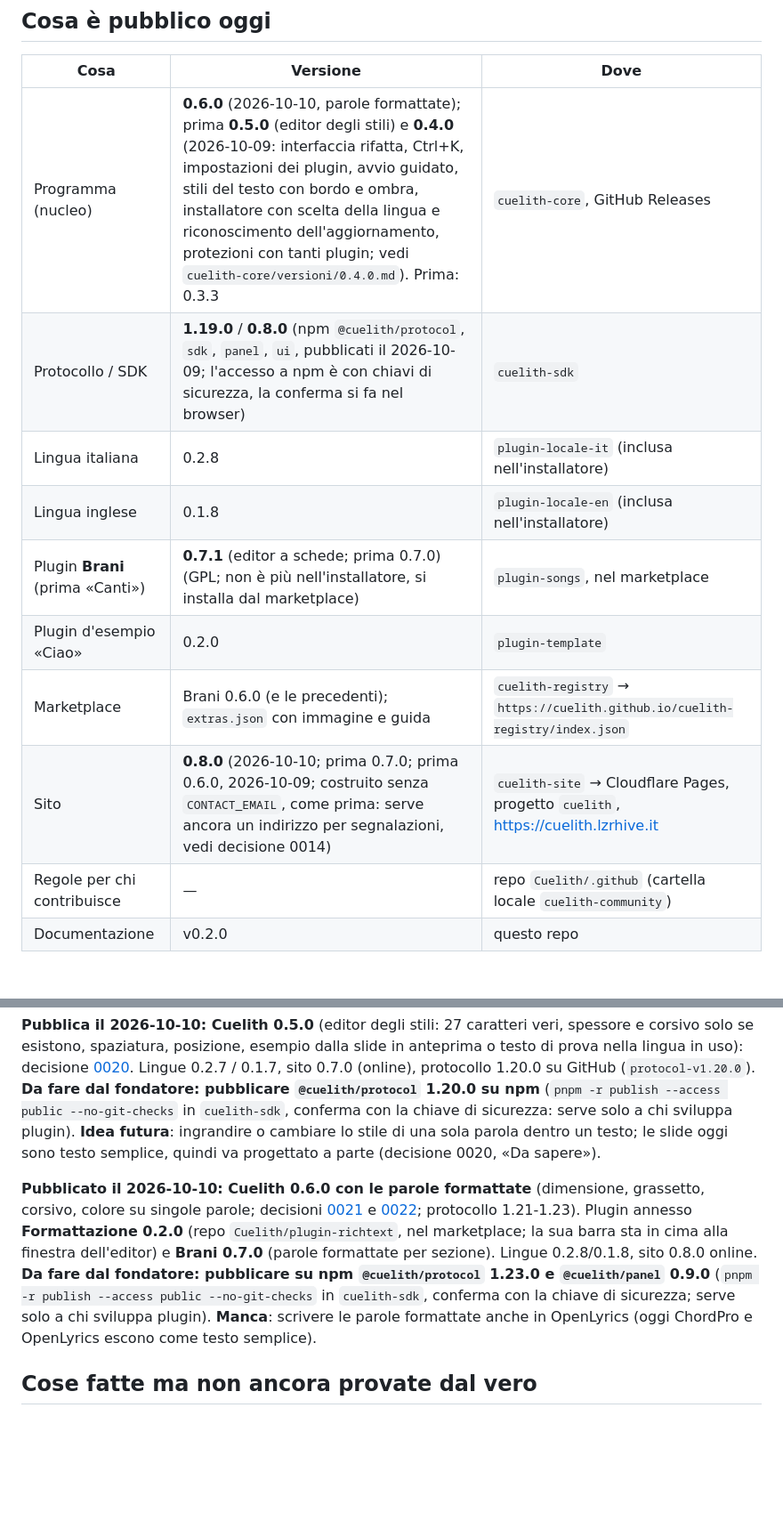
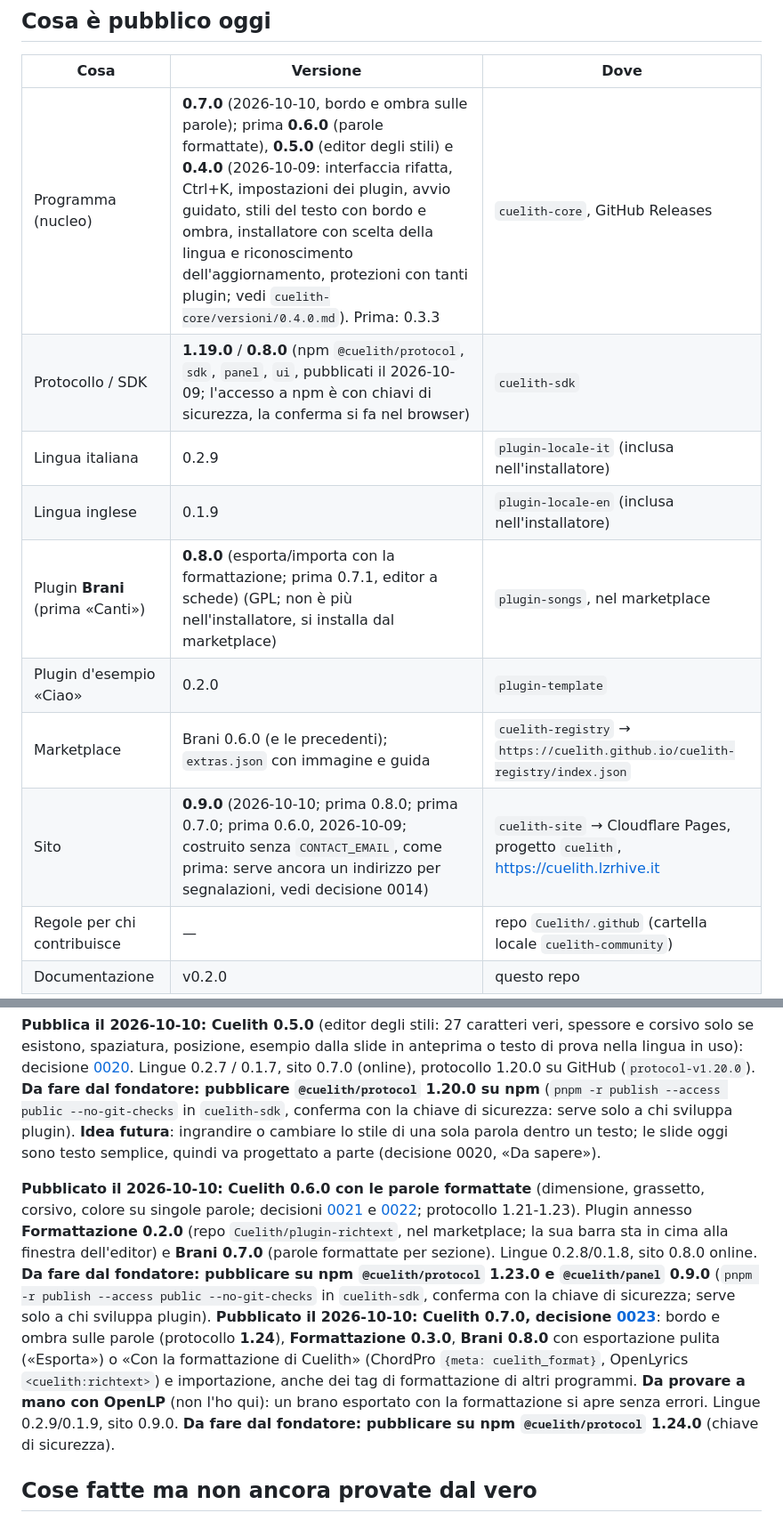
Before and after one commit to Cuelith/cuelith-docs, a Markdown page: STATO.md, 2 parts joined by grey strips. Shown at 89% size. GitHub-like rendering; blank space fills up the shorter version.

Commit message:
Documenti e guide: bordo e ombra, brani con formattazione (0.7.0)
Co-Authored-By: Claude Sonnet 5.5 <noreply@anthropic.com>

```diff
--- a/STATO.md
+++ b/STATO.md
@@ -10,14 +10,14 @@ Cuelith 0.2.0 è pubblico (Windows e Linux, italiano e inglese), il sito è onli
 
 | Cosa | Versione | Dove |
 | --- | --- | --- |
-| Programma (nucleo) | **0.6.0** (2026-10-10, parole formattate); prima **0.5.0** (editor degli stili) e **0.4.0** (2026-10-09: interfaccia rifatta, Ctrl+K, impostazioni dei plugin, avvio guidato, stili del testo con bordo e ombra, installatore con scelta della lingua e riconoscimento dell'aggiornamento, protezioni con tanti plugin; vedi `cuelith-core/versioni/0.4.0.md`). Prima: 0.3.3 | `cuelith-core`, GitHub Releases |
+| Programma (nucleo) | **0.7.0** (2026-10-10, bordo e ombra sulle parole); prima **0.6.0** (parole formattate), **0.5.0** (editor degli stili) e **0.4.0** (2026-10-09: interfaccia rifatta, Ctrl+K, impostazioni dei plugin, avvio guidato, stili del testo con bordo e ombra, installatore con scelta della lingua e riconoscimento dell'aggiornamento, protezioni con tanti plugin; vedi `cuelith-core/versioni/0.4.0.md`). Prima: 0.3.3 | `cuelith-core`, GitHub Releases |
 | Protocollo / SDK | **1.19.0** / **0.8.0** (npm `@cuelith/protocol`, `sdk`, `panel`, `ui`, pubblicati il 2026-10-09; l'accesso a npm è con chiavi di sicurezza, la conferma si fa nel browser) | `cuelith-sdk` |
-| Lingua italiana | 0.2.8 | `plugin-locale-it` (inclusa nell'installatore) |
-| Lingua inglese | 0.1.8 | `plugin-locale-en` (inclusa nell'installatore) |
-| Plugin **Brani** (prima «Canti») | **0.7.1** (editor a schede; prima 0.7.0) (GPL; non è più nell'installatore, si installa dal marketplace) | `plugin-songs`, nel marketplace |
+| Lingua italiana | 0.2.9 | `plugin-locale-it` (inclusa nell'installatore) |
+| Lingua inglese | 0.1.9 | `plugin-locale-en` (inclusa nell'installatore) |
+| Plugin **Brani** (prima «Canti») | **0.8.0** (esporta/importa con la formattazione; prima 0.7.1, editor a schede) (GPL; non è più nell'installatore, si installa dal marketplace) | `plugin-songs`, nel marketplace |
 | Plugin d'esempio «Ciao» | 0.2.0 | `plugin-template` |
 | Marketplace | Brani 0.6.0 (e le precedenti); `extras.json` con immagine e guida | `cuelith-registry` → `https://cuelith.github.io/cuelith-registry/index.json` |
-| Sito | **0.8.0** (2026-10-10; prima 0.7.0; prima 0.6.0, 2026-10-09; costruito senza `CONTACT_EMAIL`, come prima: serve ancora un indirizzo per segnalazioni, vedi decisione 0014) | `cuelith-site` → Cloudflare Pages, progetto `cuelith`, <https://cuelith.lzrhive.it> |
+| Sito | **0.9.0** (2026-10-10; prima 0.8.0; prima 0.7.0; prima 0.6.0, 2026-10-09; costruito senza `CONTACT_EMAIL`, come prima: serve ancora un indirizzo per segnalazioni, vedi decisione 0014) | `cuelith-site` → Cloudflare Pages, progetto `cuelith`, <https://cuelith.lzrhive.it> |
 | Regole per chi contribuisce | — | repo `Cuelith/.github` (cartella locale `cuelith-community`) |
 | Documentazione | v0.2.0 | questo repo |
 
@@ -72,7 +72,7 @@ Il fondatore vuole provare tutto in locale prima di pubblicare (nucleo 0.4.0, pr
 
 **Pubblica il 2026-10-10: Cuelith 0.5.0** (editor degli stili: 27 caratteri veri, spessore e corsivo solo se esistono, spaziatura, posizione, esempio dalla slide in anteprima o testo di prova nella lingua in uso): decisione [0020](decisioni/0020-editor-stili-caratteri.md). Lingue 0.2.7 / 0.1.7, sito 0.7.0 (online), protocollo 1.20.0 su GitHub (`protocol-v1.20.0`). **Da fare dal fondatore: pubblicare `@cuelith/protocol` 1.20.0 su npm** (`pnpm -r publish --access public --no-git-checks` in `cuelith-sdk`, conferma con la chiave di sicurezza: serve solo a chi sviluppa plugin). **Idea futura**: ingrandire o cambiare lo stile di una sola parola dentro un testo; le slide oggi sono testo semplice, quindi va progettato a parte (decisione 0020, «Da sapere»).
 
-**Pubblicato il 2026-10-10: Cuelith 0.6.0 con le parole formattate** (dimensione, grassetto, corsivo, colore su singole parole; decisioni [0021](decisioni/0021-parole-formattate.md) e [0022](decisioni/0022-formattazione-plugin-annesso.md); protocollo 1.21-1.23). Plugin annesso **Formattazione 0.2.0** (repo `Cuelith/plugin-richtext`, nel marketplace; la sua barra sta in cima alla finestra dell'editor) e **Brani 0.7.0** (parole formattate per sezione). Lingue 0.2.8/0.1.8, sito 0.8.0 online. **Da fare dal fondatore: pubblicare su npm `@cuelith/protocol` 1.23.0 e `@cuelith/panel` 0.9.0** (`pnpm -r publish --access public --no-git-checks` in `cuelith-sdk`, conferma con la chiave di sicurezza; serve solo a chi sviluppa plugin). **Manca**: scrivere le parole formattate anche in OpenLyrics (oggi ChordPro e OpenLyrics escono come testo semplice).
+**Pubblicato il 2026-10-10: Cuelith 0.6.0 con le parole formattate** (dimensione, grassetto, corsivo, colore su singole parole; decisioni [0021](decisioni/0021-parole-formattate.md) e [0022](decisioni/0022-formattazione-plugin-annesso.md); protocollo 1.21-1.23). Plugin annesso **Formattazione 0.2.0** (repo `Cuelith/plugin-richtext`, nel marketplace; la sua barra sta in cima alla finestra dell'editor) e **Brani 0.7.0** (parole formattate per sezione). Lingue 0.2.8/0.1.8, sito 0.8.0 online. **Da fare dal fondatore: pubblicare su npm `@cuelith/protocol` 1.23.0 e `@cuelith/panel` 0.9.0** (`pnpm -r publish --access public --no-git-checks` in `cuelith-sdk`, conferma con la chiave di sicurezza; serve solo a chi sviluppa plugin). **Pubblicato il 2026-10-10: Cuelith 0.7.0, decisione [0023](decisioni/0023-parole-formattate-nei-brani.md)**: bordo e ombra sulle parole (protocollo **1.24**), **Formattazione 0.3.0**, **Brani 0.8.0** con esportazione pulita («Esporta») o «Con la formattazione di Cuelith» (ChordPro `{meta: cuelith_format}`, OpenLyrics `<cuelith:richtext>`) e importazione, anche dei tag di formattazione di altri programmi. **Da provare a mano con OpenLP** (non l'ho qui): un brano esportato con la formattazione si apre senza errori. Lingue 0.2.9/0.1.9, sito 0.9.0. **Da fare dal fondatore: pubblicare su npm `@cuelith/protocol` 1.24.0** (chiave di sicurezza).
 
 ## Cose fatte ma non ancora provate dal vero
 
```
Also changed, not shown: decisioni/0023-parole-formattate-nei-brani.md (added, +33 -0 lines).
